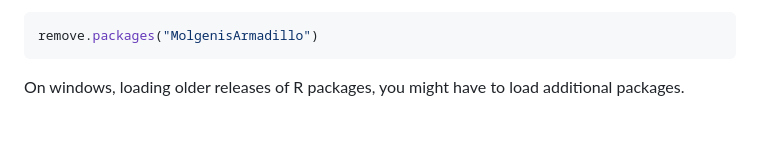
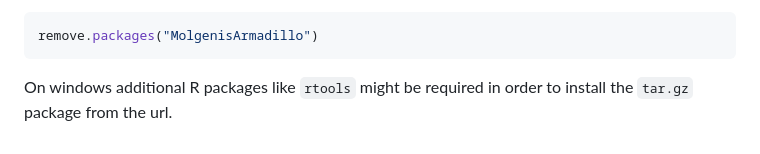
Before and after one commit to villegar/molgenis-r-datashield, a Markdown page: README.md, the part around the change. Drawn GitHub-style.

````diff
--- a/README.md
+++ b/README.md
@@ -130,4 +130,4 @@ If you already installed another version of the package, you might want to run t
 remove.packages("MolgenisArmadillo")
 ```
 
-On windows, loading older releases of R packages, you might have to load additional packages.
+On windows additional R packages like `rtools` might be required in order to install the `tar.gz` package from the url.
````
